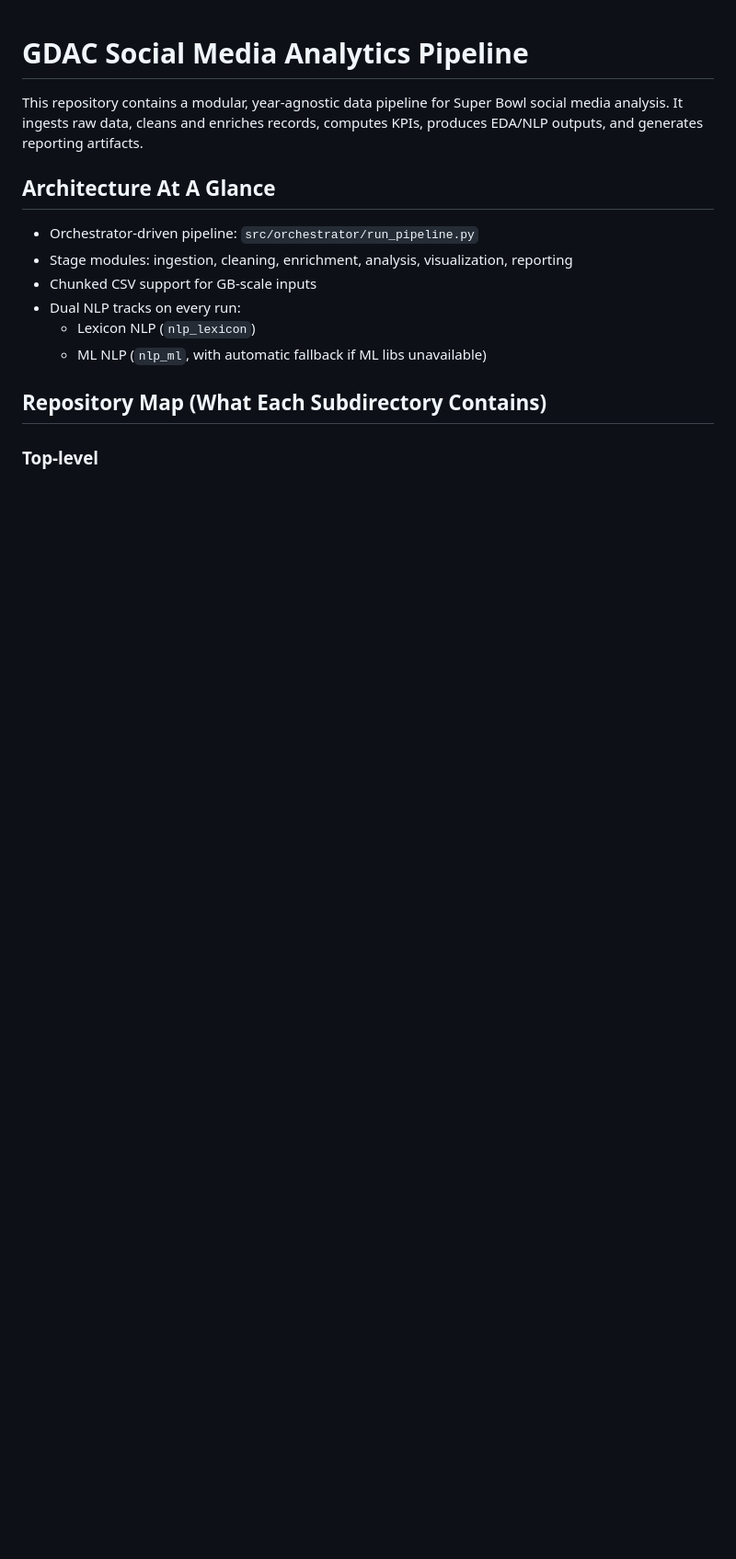
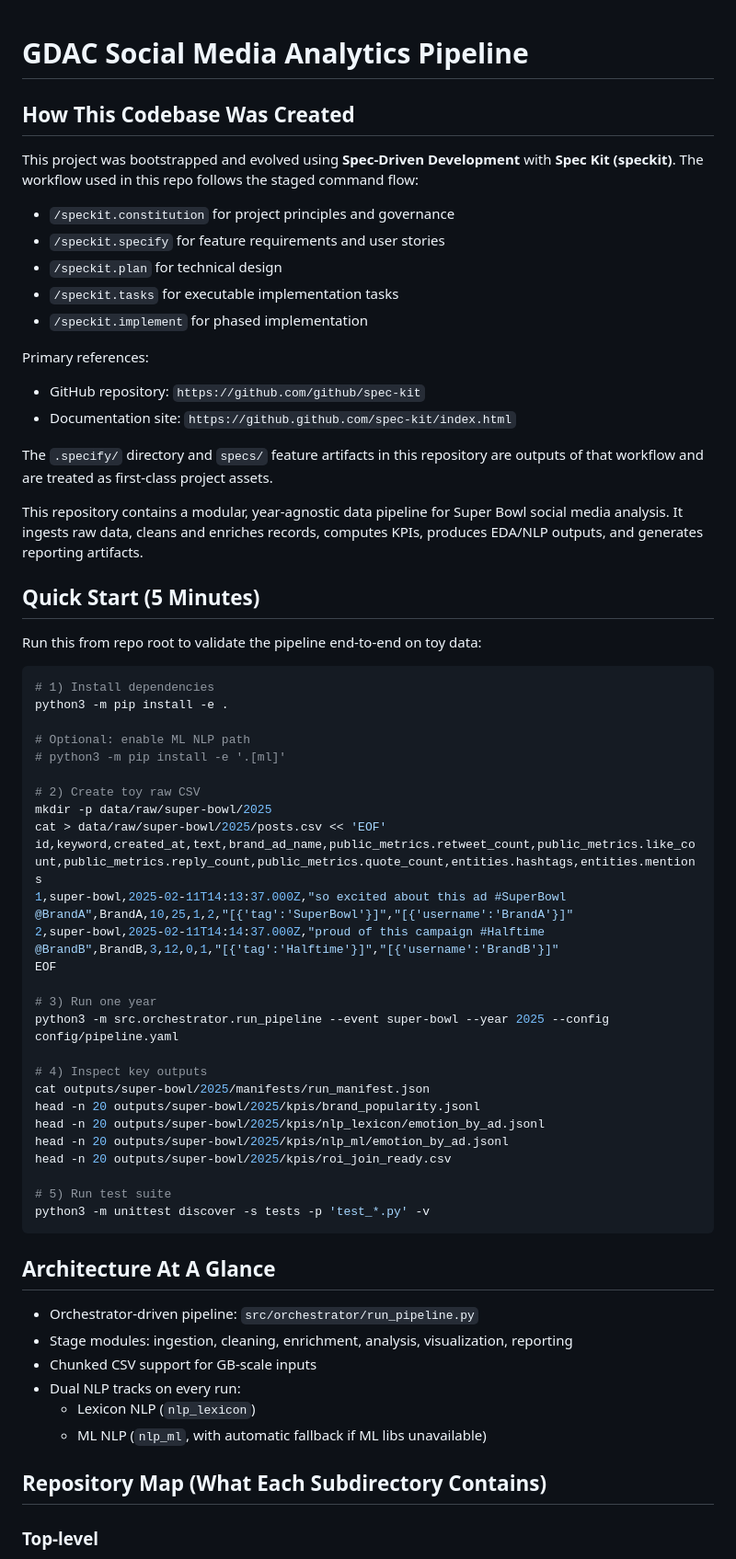
Before and after one commit to jacob-erard-professional/gdac, a Markdown page: codex_agent/README.md, the part around the change. Shown at 92% size. Rendered like a GitHub page; blank space fills up the shorter version.

Commit message:
Continued updated readme

````diff
--- a/codex_agent/README.md
+++ b/codex_agent/README.md
@@ -1,8 +1,60 @@
 # GDAC Social Media Analytics Pipeline
+
+## How This Codebase Was Created
+
+This project was bootstrapped and evolved using **Spec-Driven Development** with
+**Spec Kit (speckit)**. The workflow used in this repo follows the staged command flow:
+
+- `/speckit.constitution` for project principles and governance
+- `/speckit.specify` for feature requirements and user stories
+- `/speckit.plan` for technical design
+- `/speckit.tasks` for executable implementation tasks
+- `/speckit.implement` for phased implementation
+
+Primary references:
+
+- GitHub repository: `https://github.com/github/spec-kit`
+- Documentation site: `https://github.github.com/spec-kit/index.html`
+
+The `.specify/` directory and `specs/` feature artifacts in this repository are outputs
+of that workflow and are treated as first-class project assets.
 
 This repository contains a modular, year-agnostic data pipeline for Super Bowl social
 media analysis. It ingests raw data, cleans and enriches records, computes KPIs,
 produces EDA/NLP outputs, and generates reporting artifacts.
+
+## Quick Start (5 Minutes)
+
+Run this from repo root to validate the pipeline end-to-end on toy data:
+
+```bash
+# 1) Install dependencies
+python3 -m pip install -e .
+
+# Optional: enable ML NLP path
+# python3 -m pip install -e '.[ml]'
+
+# 2) Create toy raw CSV
+mkdir -p data/raw/super-bowl/2025
+cat > data/raw/super-bowl/2025/posts.csv << 'EOF'
+id,keyword,created_at,text,brand_ad_name,public_metrics.retweet_count,public_metrics.like_count,public_metrics.reply_count,public_metrics.quote_count,entities.hashtags,entities.mentions
+1,super-bowl,2025-02-11T14:13:37.000Z,"so excited about this ad #SuperBowl @BrandA",BrandA,10,25,1,2,"[{'tag':'SuperBowl'}]","[{'username':'BrandA'}]"
+2,super-bowl,2025-02-11T14:14:37.000Z,"proud of this campaign #Halftime @BrandB",BrandB,3,12,0,1,"[{'tag':'Halftime'}]","[{'username':'BrandB'}]"
+EOF
+
+# 3) Run one year
+python3 -m src.orchestrator.run_pipeline --event super-bowl --year 2025 --config config/pipeline.yaml
+
+# 4) Inspect key outputs
+cat outputs/super-bowl/2025/manifests/run_manifest.json
+head -n 20 outputs/super-bowl/2025/kpis/brand_popularity.jsonl
+head -n 20 outputs/super-bowl/2025/kpis/nlp_lexicon/emotion_by_ad.jsonl
+head -n 20 outputs/super-bowl/2025/kpis/nlp_ml/emotion_by_ad.jsonl
+head -n 20 outputs/super-bowl/2025/kpis/roi_join_ready.csv
+
+# 5) Run test suite
+python3 -m unittest discover -s tests -p 'test_*.py' -v
+```
 
 ## Architecture At A Glance
 
````
